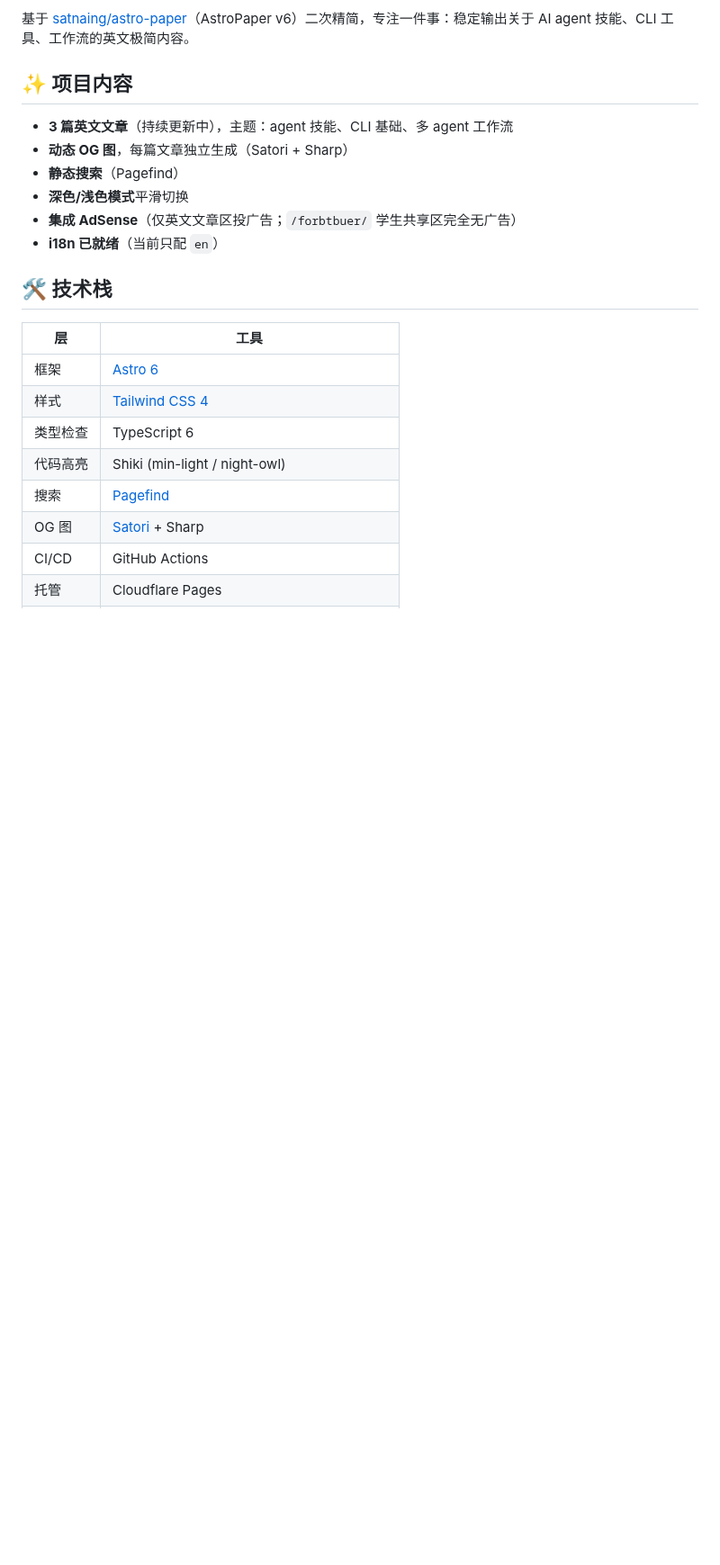
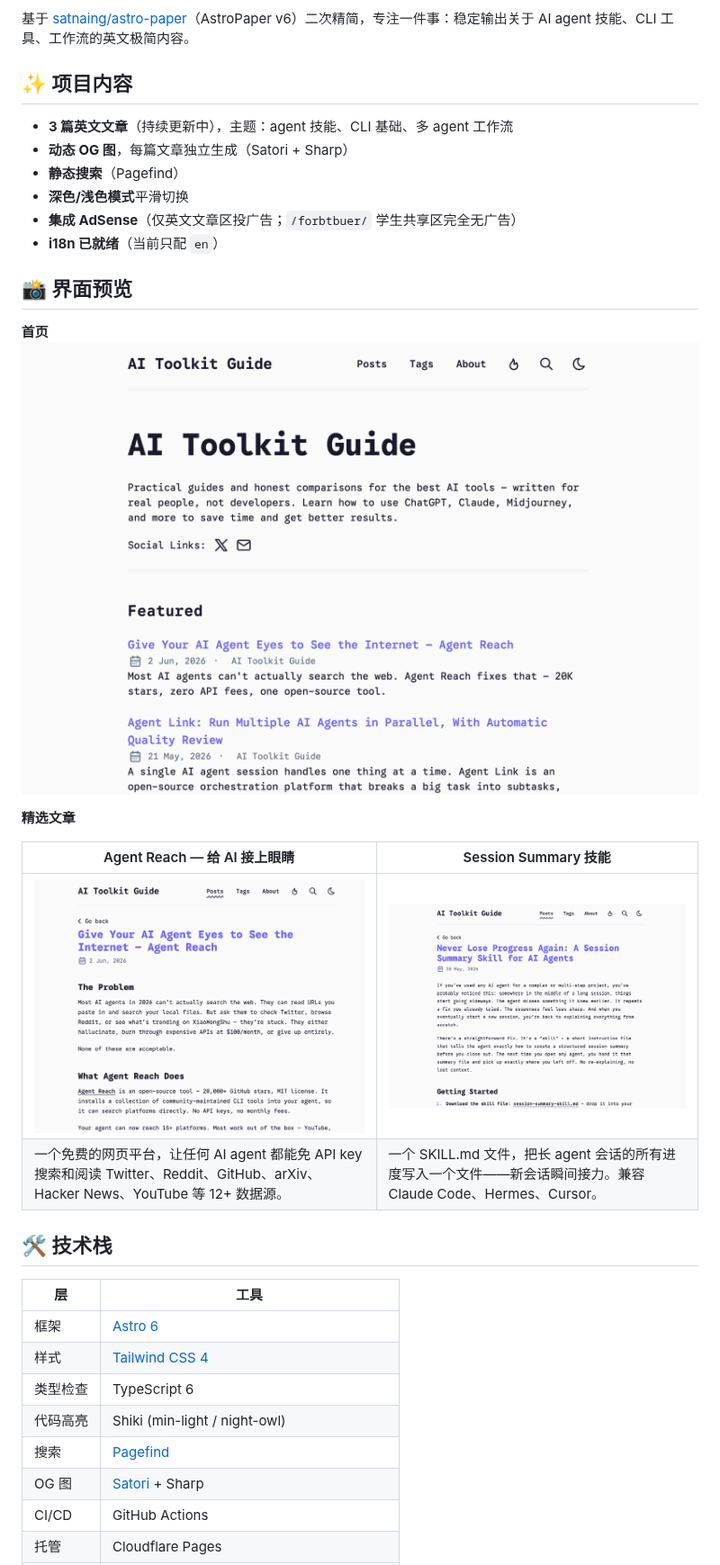
Before and after one commit to hooooolea/ejuerz-ai-blog, a Markdown page: README.zh.md, the part around the change. Shown at 90% size. Drawn GitHub-style; pictures changed too: assets/article-agent-reach.png (added), assets/article-session-summary.png (added), assets/homepage.png (added); blank space fills up the shorter version.

Commit message:
docs: add Screenshots section to README (en + zh) with article previews

```diff
--- a/README.zh.md
+++ b/README.zh.md
@@ -14,6 +14,18 @@
 - **深色/浅色模式**平滑切换
 - **集成 AdSense**（仅英文文章区投广告；`/forbtbuer/` 学生共享区完全无广告）
 - **i18n 已就绪**（当前只配 `en`）
+
+## 📸 界面预览
+
+**首页**
+![ejuerz.com 首页](assets/homepage.png)
+
+**精选文章**
+
+| Agent Reach — 给 AI 接上眼睛 | Session Summary 技能 |
+| --- | --- |
+| ![Agent Reach 指南](assets/article-agent-reach.png) | ![Session Summary 技能](assets/article-session-summary.png) |
+| 一个免费的网页平台，让任何 AI agent 都能免 API key 搜索和阅读 Twitter、Reddit、GitHub、arXiv、Hacker News、YouTube 等 12+ 数据源。 | 一个 SKILL.md 文件，把长 agent 会话的所有进度写入一个文件——新会话瞬间接力。兼容 Claude Code、Hermes、Cursor。 |
 
 ## 🛠 技术栈
 
```
Also changed, not shown: README.md (+12 -0 lines).
